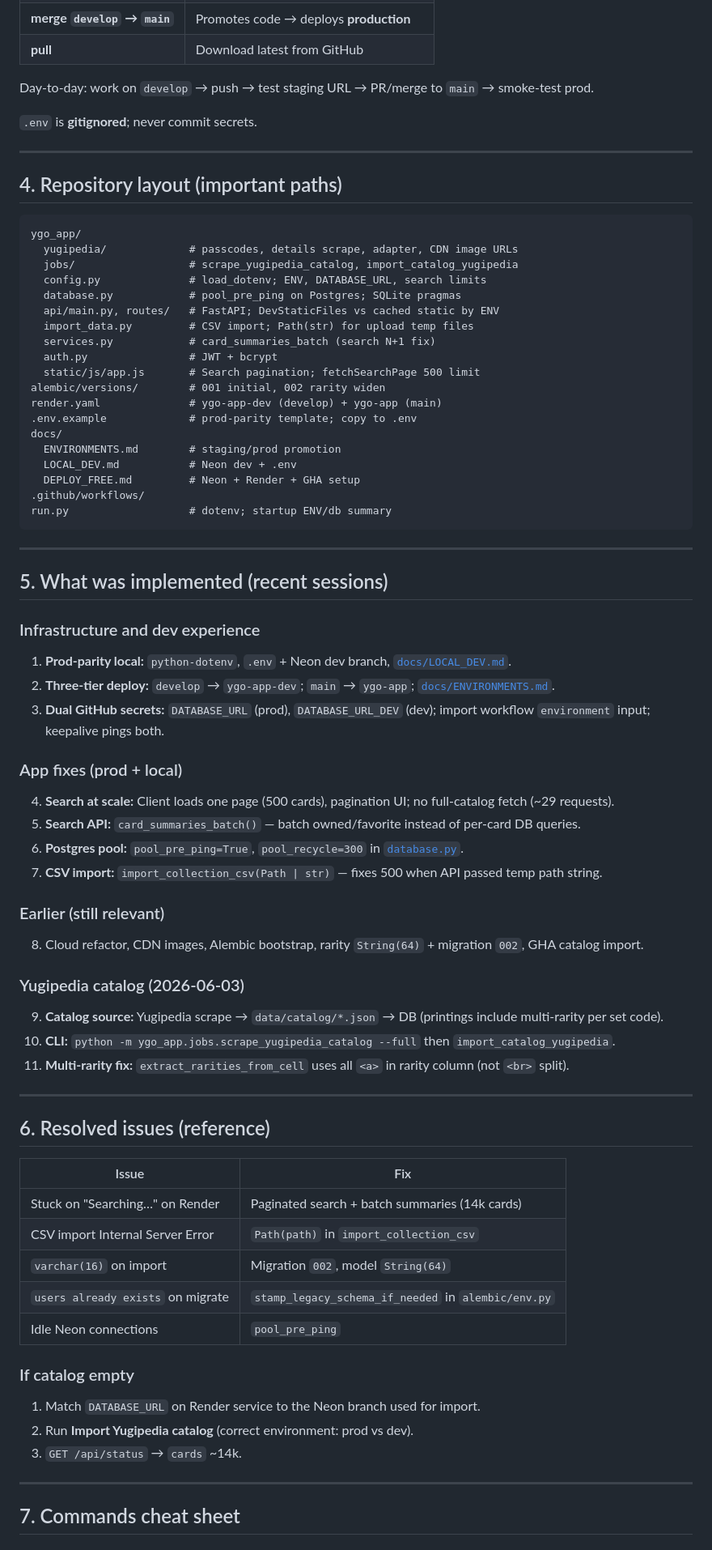
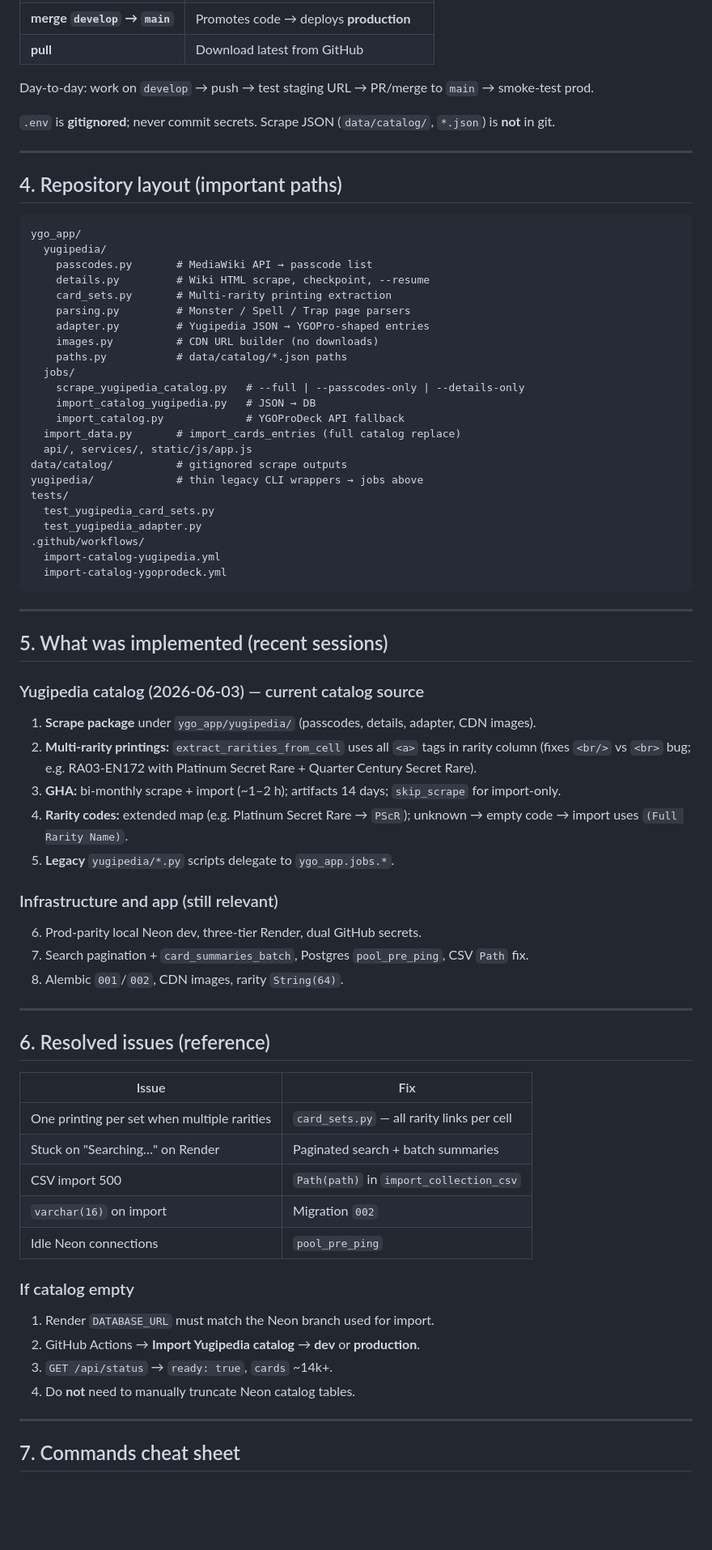
Before and after one commit to egera24/YGO-DB, a Markdown page: agent_handoff.md, the part around one of its changes. Shown at 81% size. Drawn GitHub-style; blank space fills up the shorter version.

Commit message:
update handoff document

````diff
--- a/agent_handoff.md
+++ b/agent_handoff.md
@@ -106,7 +131,7 @@ flowchart TB
 
 Day-to-day: work on `develop` → push → test staging URL → PR/merge to `main` → smoke-test prod.
 
-`.env` is **gitignored**; never commit secrets.
+`.env` is **gitignored**; never commit secrets. Scrape JSON (`data/catalog/`, `*.json`) is **not** in git.
 
 ---
 
@@ -114,52 +139,47 @@ Day-to-day: work on `develop` → push → test staging URL → PR/merge to `mai
 
 ```
 ygo_app/
-  yugipedia/             # passcodes, details scrape, adapter, CDN image URLs
-  jobs/                  # scrape_yugipedia_catalog, import_catalog_yugipedia
-  config.py              # load_dotenv; ENV, DATABASE_URL, search limits
-  database.py            # pool_pre_ping on Postgres; SQLite pragmas
-  api/main.py, routes/   # FastAPI; DevStaticFiles vs cached static by ENV
-  import_data.py         # CSV import; Path(str) for upload temp files
-  services.py            # card_summaries_batch (search N+1 fix)
-  auth.py                # JWT + bcrypt
-  static/js/app.js       # Search pagination; fetchSearchPage 500 limit
-alembic/versions/        # 001 initial, 002 rarity widen
-render.yaml              # ygo-app-dev (develop) + ygo-app (main)
-.env.example             # prod-parity template; copy to .env
-docs/
-  ENVIRONMENTS.md        # staging/prod promotion
-  LOCAL_DEV.md           # Neon dev + .env
-  DEPLOY_FREE.md         # Neon + Render + GHA setup
+  yugipedia/
+    passcodes.py       # MediaWiki API → passcode list
+    details.py         # Wiki HTML scrape, checkpoint, --resume
+    card_sets.py       # Multi-rarity printing extraction
+    parsing.py         # Monster / Spell / Trap page parsers
+    adapter.py         # Yugipedia JSON → YGOPro-shaped entries
+    images.py          # CDN URL builder (no downloads)
+    paths.py           # data/catalog/*.json paths
+  jobs/
+    scrape_yugipedia_catalog.py   # --full | --passcodes-only | --details-only
+    import_catalog_yugipedia.py   # JSON → DB
+    import_catalog.py             # YGOProDeck API fallback
+  import_data.py       # import_cards_entries (full catalog replace)
+  api/, services/, static/js/app.js
+data/catalog/          # gitignored scrape outputs
+yugipedia/             # thin legacy CLI wrappers → jobs above
+tests/
+  test_yugipedia_card_sets.py
+  test_yugipedia_adapter.py
 .github/workflows/
-run.py                   # dotenv; startup ENV/db summary
+  import-catalog-yugipedia.yml
+  import-catalog-ygoprodeck.yml
 ```
 
 ---
 
 ## 5. What was implemented (recent sessions)
 
-### Infrastructure and dev experience
+### Yugipedia catalog (2026-06-03) — current catalog source
 
-1. **Prod-parity local:** `python-dotenv`, `.env` + Neon dev branch, [`docs/LOCAL_DEV.md`](docs/LOCAL_DEV.md).
-2. **Three-tier deploy:** `develop` → `ygo-app-dev`; `main` → `ygo-app`; [`docs/ENVIRONMENTS.md`](docs/ENVIRONMENTS.md).
-3. **Dual GitHub secrets:** `DATABASE_URL` (prod), `DATABASE_URL_DEV` (dev); import workflow `environment` input; keepalive pings both.
+1. **Scrape package** under `ygo_app/yugipedia/` (passcodes, details, adapter, CDN images).
+2. **Multi-rarity printings:** `extract_rarities_from_cell` uses all `<a>` tags in rarity column (fixes `<br/>` vs `<br>` bug; e.g. RA03-EN172 with Platinum Secret Rare + Quarter Century Secret Rare).
+3. **GHA:** bi-monthly scrape + import (~1–2 h); artifacts 14 days; `skip_scrape` for import-only.
+4. **Rarity codes:** extended map (e.g. Platinum Secret Rare → `PScR`); unknown → empty code → import uses `(Full Rarity Name)`.
+5. **Legacy** `yugipedia/*.py` scripts delegate to `ygo_app.jobs.*`.
 
-### App fixes (prod + local)
+### Infrastructure and app (still relevant)
 
-4. **Search at scale:** Client loads one page (500 cards), pagination UI; no full-catalog fetch (~29 requests).
-5. **Search API:** `card_summaries_batch()` — batch owned/favorite instead of per-card DB queries.
-6. **Postgres pool:** `pool_pre_ping=True`, `pool_recycle=300` in [`database.py`](ygo_app/database.py).
-7. **CSV import:** `import_collection_csv(Path | str)` — fixes 500 when API passed temp path string.
-
-### Earlier (still relevant)
-
-8. Cloud refactor, CDN images, Alembic bootstrap, rarity `String(64)` + migration `002`, GHA catalog import.
-
-### Yugipedia catalog (2026-06-03)
-
-9. **Catalog source:** Yugipedia scrape → `data/catalog/*.json` → DB (printings include multi-rarity per set code).
-10. **CLI:** `python -m ygo_app.jobs.scrape_yugipedia_catalog --full` then `import_catalog_yugipedia`.
-11. **Multi-rarity fix:** `extract_rarities_from_cell` uses all `<a>` in rarity column (not `<br>` split).
+6. Prod-parity local Neon dev, three-tier Render, dual GitHub secrets.
+7. Search pagination + `card_summaries_batch`, Postgres `pool_pre_ping`, CSV `Path` fix.
+8. Alembic `001`/`002`, CDN images, rarity `String(64)`.
 
 ---
 
@@ -167,17 +187,18 @@ run.py                   # dotenv; startup ENV/db summary
 
 | Issue | Fix |
 |-------|-----|
-| Stuck on "Searching…" on Render | Paginated search + batch summaries (14k cards) |
-| CSV import Internal Server Error | `Path(path)` in `import_collection_csv` |
-| `varchar(16)` on import | Migration `002`, model `String(64)` |
-| `users already exists` on migrate | `stamp_legacy_schema_if_needed` in `alembic/env.py` |
+| One printing per set when multiple rarities | `card_sets.py` — all rarity links per cell |
+| Stuck on "Searching…" on Render | Paginated search + batch summaries |
+| CSV import 500 | `Path(path)` in `import_collection_csv` |
+| `varchar(16)` on import | Migration `002` |
 | Idle Neon connections | `pool_pre_ping` |
 
 ### If catalog empty
 
-1. Match `DATABASE_URL` on Render service to the Neon branch used for import.
-2. Run **Import Yugipedia catalog** (correct environment: prod vs dev).
-3. `GET /api/status` → `cards` ~14k.
+1. Render `DATABASE_URL` must match the Neon branch used for import.
+2. GitHub Actions → **Import Yugipedia catalog** → **dev** or **production**.
+3. `GET /api/status` → `ready: true`, `cards` ~14k+.
+4. Do **not** need to manually truncate Neon catalog tables.
 
 ---
 
````
Also changed, not shown: other parts of agent_handoff.md (+105 -72 lines).
